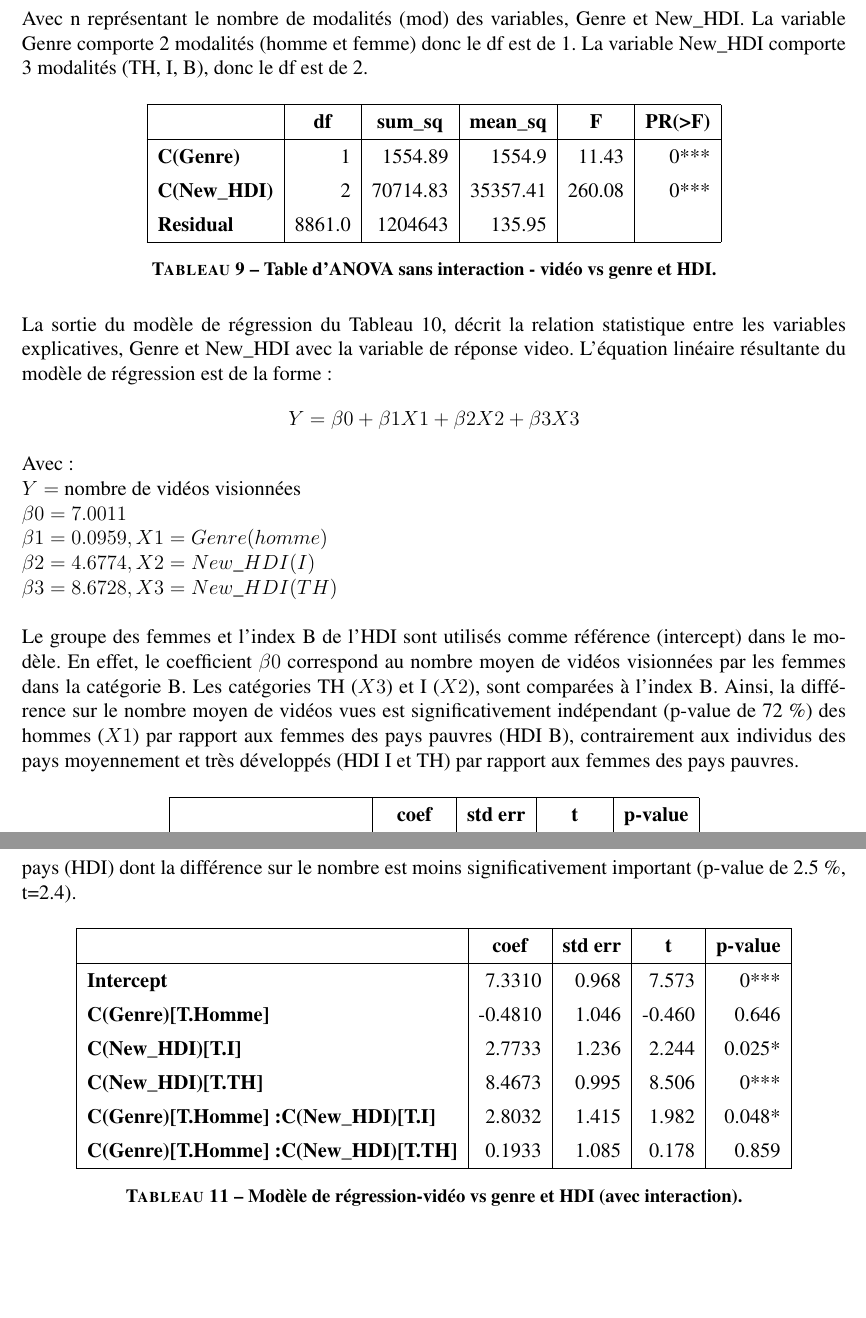
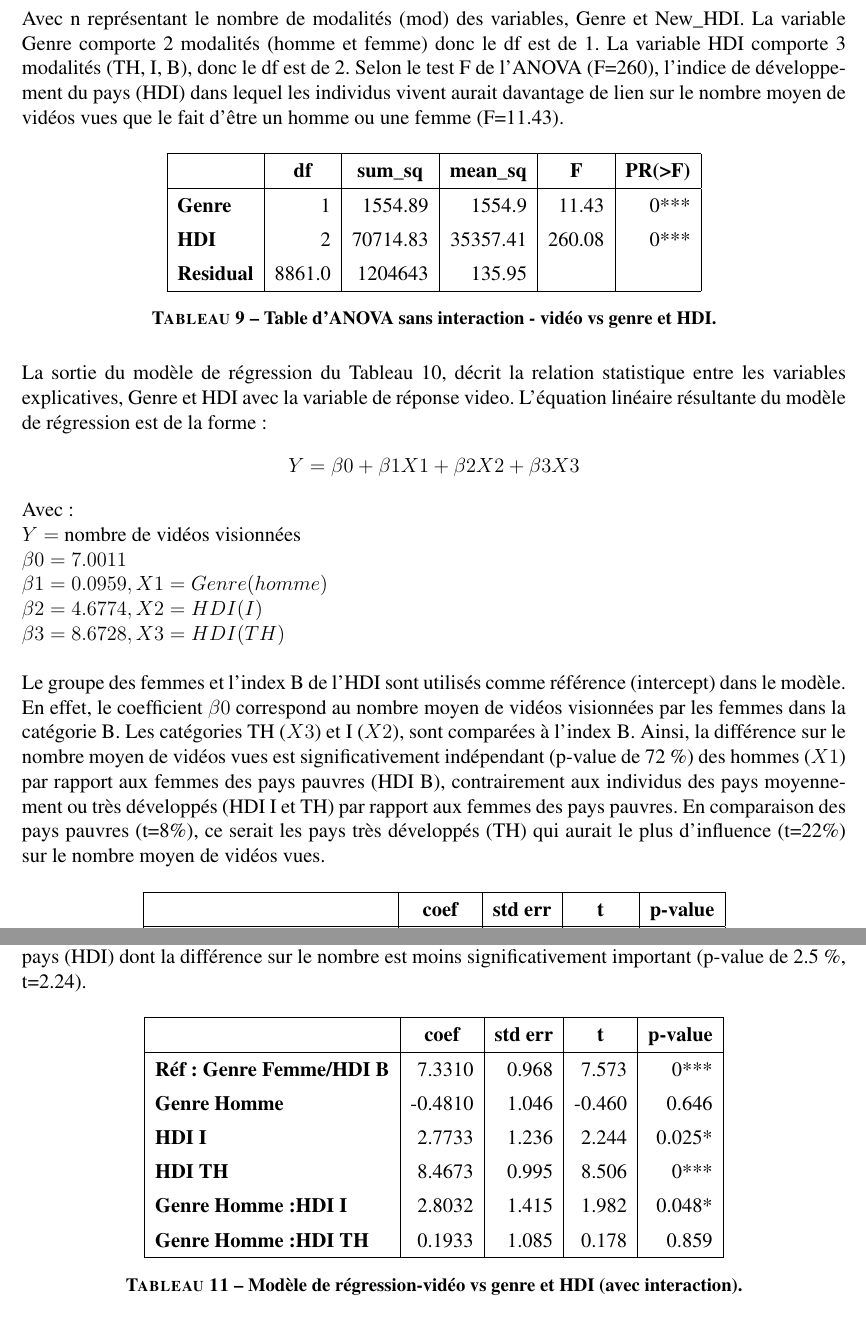
Before and after one commit to smtux/DUDA, a LaTeX document (statistique/rapport/latex/mooc_mertes.tex): two parts of pages 10 and 11 of 16, joined at a grey line, cut so that both start at the same text, the shorter picture padded with empty space. Compiled offline with pdfLaTeX.

```diff
--- a/statistique/rapport/latex/mooc_mertes.tex
+++ b/statistique/rapport/latex/mooc_mertes.tex
@@ -321,7 +321,9 @@
 	En effet, une modalité de la variable est utilisée comme référence dans le modèle.
 	\[ df = n[mod] - 1 \]
 	Avec n représentant le nombre de modalités (mod) des variables, Genre et New\_HDI.
-	La variable Genre comporte 2 modalités (homme et femme) donc le df est de 1. La variable New\_HDI comporte 3 modalités (TH, I, B), donc le df est de 2.
+	La variable Genre comporte 2 modalités (homme et femme) donc le df est de 1. La variable HDI comporte 3 modalités (TH, I, B),
+	donc le df est de 2. Selon le test F de l'ANOVA (F=260), l'indice de développement du pays (HDI) dans lequel les individus vivent aurait
+	davantage de lien sur le nombre moyen de vidéos vues que le fait d'être un homme ou une femme (F=11.43).
 
 	\begin{table}[H]
 		\centering
@@ -335,15 +337,15 @@
 					\multicolumn{1}{c|}{\textbf{F}}&
 					\multicolumn{1}{c|}{\textbf{PR(>F)}}\\
 			\hline
-				\textbf{C(Genre)}&	1&	1554.89&	1554.9&	11.43&	0***\\
-				\textbf{C(New\_HDI)}&	2&	70714.83&	35357.41&	260.08&	0***\\
+				\textbf{Genre}&	1&	1554.89&	1554.9&	11.43&	0***\\
+				\textbf{HDI}&	2&	70714.83&	35357.41&	260.08&	0***\\
 				\textbf{Residual}&	8861.0&	1204643&	135.95&		&		\\
 			\hline
 		\end{tabular}
 		\caption{\textbf{Table d'ANOVA sans interaction - vidéo vs genre et HDI.}}
 	\end{table}
 
-	La sortie du modèle de régression du Tableau 10, décrit la relation statistique entre les variables explicatives, Genre et New\_HDI
+	La sortie du modèle de régression du Tableau 10, décrit la relation statistique entre les variables explicatives, Genre et HDI
 	avec la variable de réponse video. L'équation linéaire résultante du modèle de régression est de la forme :
 	\[ Y=\beta0 + \beta1X1 + \beta2X2 + \beta3X3 \]
 
@@ -351,11 +353,12 @@
 	$Y =$ nombre de vidéos visionnées\\
 	$\beta0 = 7.0011$\\
 	$\beta1 = 0.0959, X1 = Genre(homme)$\\
-	$\beta2 = 4.6774, X2 = New\_HDI(I)$\\
-	$\beta3 = 8.6728, X3 = New\_HDI(TH)$\\
+	$\beta2 = 4.6774, X2 = HDI(I)$\\
+	$\beta3 = 8.6728, X3 = HDI(TH)$\\
 
 	Le groupe des femmes et l'index B de l'HDI sont utilisés comme référence (intercept) dans le modèle.
 	En effet, le coefficient $\beta0$ correspond au nombre moyen de vidéos visionnées par les femmes dans la catégorie B.
 	Les catégories TH ($X3$) et I ($X2$), sont comparées à l'index B.
 	Ainsi, la différence sur le nombre moyen de vidéos vues est significativement indépendant (p-value de 72 \%) des hommes ($X1$) par rapport aux femmes
-	des pays pauvres (HDI B), contrairement aux individus des pays moyennement et très développés (HDI I et TH) par rapport aux femmes des pays pauvres.
+	des pays pauvres (HDI B), contrairement aux individus des pays moyennement ou très développés (HDI I et TH) par rapport aux femmes des pays pauvres.
+	En comparaison des pays pauvres (t=8\%), ce serait les pays très développés (TH) qui aurait le plus d'influence (t=22\%) sur le nombre moyen de vidéos vues.
@@ -361,0 +369,7 @@
+			\hline
+			\multicolumn{1}{|c|}{\textbf{}}&
+			\multicolumn{1}{c|}{\textbf{coef}}&
+			\multicolumn{1}{c|}{\textbf{std err}}&
+			\multicolumn{1}{c|}{\textbf{t}}&
+			\multicolumn{1}{c|}{\textbf{p-value}}\\
+			\hline
@@ -361,0 +383 @@
+	\end{table}
@@ -362,3 +389,5 @@
+	Le nombre de videos visionnées dépend davantage (t=8.5) et très significativement (p=0\%) des pays très développés par rapport aux femmes des pays pauvres,
+	contrairement au niveau developpement des pays (HDI) dont la différence sur le nombre est moins significativement important (p-value de 2.5 \%, t=2.24).
 
 	\begin{table}[H]
 		\centering
@@ -388,22 +403,9 @@
-	contrairement au niveau developpement des pays (HDI) dont la différence sur le nombre est moins significativement important (p-value de 2.5 \%, t=2.4).
-
-	\begin{table}[H]
-		\centering
-		\fontsize{12}{20}\selectfont
-		\begin{tabular}{|l|r|r|r|r|}
-			\hline
-			\multicolumn{1}{|c|}{\textbf{}}&
-			\multicolumn{1}{c|}{\textbf{coef}}&
-			\multicolumn{1}{c|}{\textbf{std err}}&
-			\multicolumn{1}{c|}{\textbf{t}}&
-			\multicolumn{1}{c|}{\textbf{p-value}}\\
-			\hline
-				\textbf{Intercept}&			7.3310&			0.968&	7.573&	0***\\
-				\textbf{C(Genre)[T.Homme]}&	-0.4810&		1.046&	-0.460&	0.646\\
-				\textbf{C(New\_HDI)[T.I]}&	2.7733&			1.236&	2.244&	0.025*\\
-				\textbf{C(New\_HDI)[T.TH]}&	8.4673&			0.995&	8.506&	0***\\
-				\textbf{C(Genre)[T.Homme]:C(New\_HDI)[T.I]}&	2.8032&	1.415&	1.982&	0.048*\\
-				\textbf{C(Genre)[T.Homme]:C(New\_HDI)[T.TH]}&	0.1933&	1.085&	0.178&	0.859\\
+				\textbf{Réf: Genre Femme/HDI B}&			7.3310&			0.968&	7.573&	0***\\
+				\textbf{Genre Homme}&	-0.4810&		1.046&	-0.460&	0.646\\
+				\textbf{HDI I}&	2.7733&			1.236&	2.244&	0.025*\\
+				\textbf{HDI TH}&	8.4673&			0.995&	8.506&	0***\\
+				\textbf{Genre Homme:HDI I}&	2.8032&	1.415&	1.982&	0.048*\\
+				\textbf{Genre Homme:HDI TH}&	0.1933&	1.085&	0.178&	0.859\\
 			\hline
 		\end{tabular}
 	\caption{\textbf{Modèle de régression-vidéo vs genre et HDI (avec interaction).}}
```
Also changed, not shown: statistique/graph/mean_video.png, statistique/graph/residus_regression.png, statistique/graph/scatter3_regression.png (added), statistique/rapport/latex/mooc_mertes.pdf, statistique/rapport/latex/mooc_mertes.tex (42 more changed lines), 7 other files.
